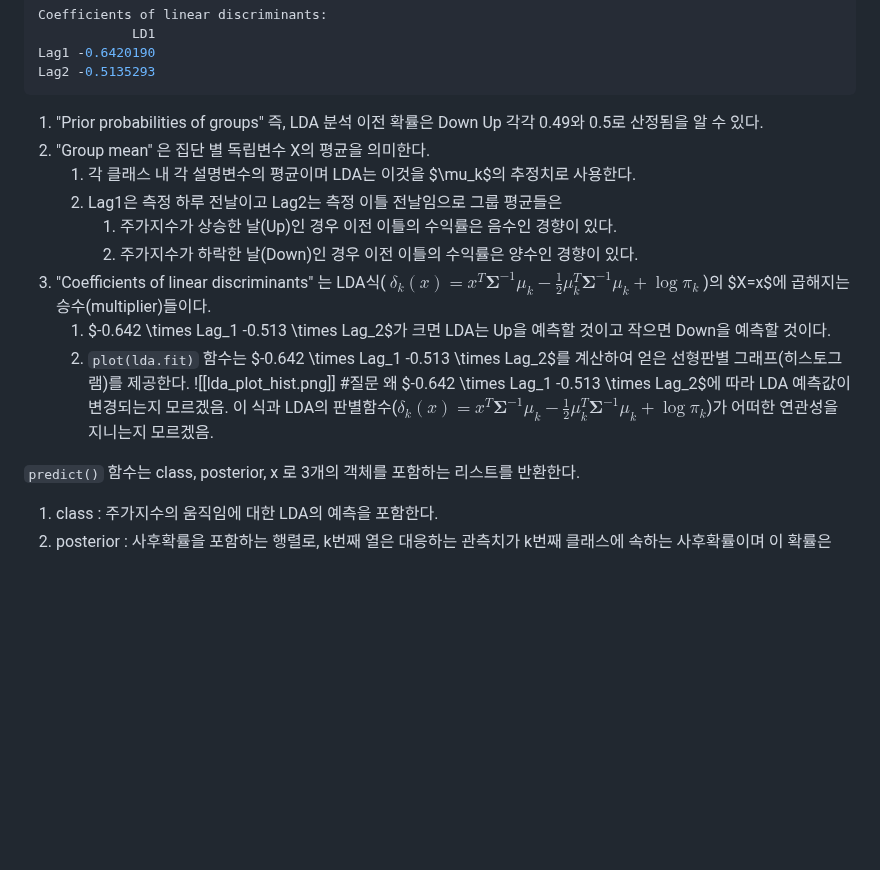
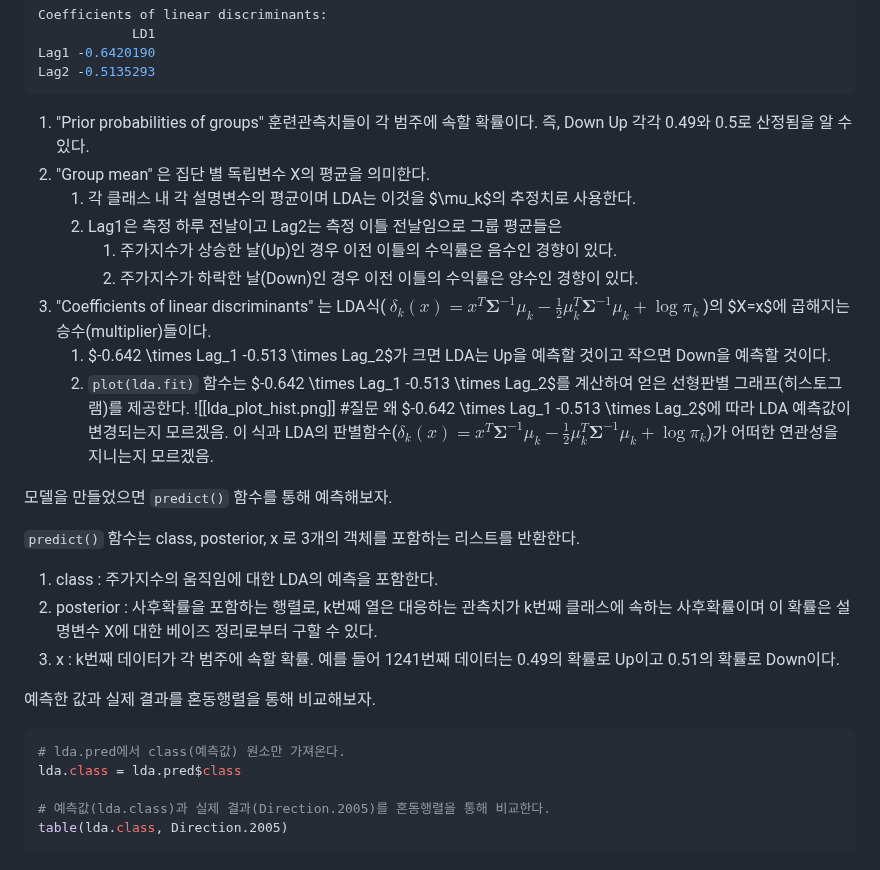
Before and after one commit to jaewonE/obsidian-backup, a Markdown page: 가볍게 시작하는 통계학/4장 분류/4.6 Lab 로지스틱 회귀, LDA, QDA, KNN.md, the part around the change. Rendered like a GitHub page; blank space fills up the shorter version.

Commit message:
Backup: 2023-03-10 19:24:01

````diff
--- a/가볍게 시작하는 통계학/4장 분류/4.6 Lab 로지스틱 회귀, LDA, QDA, KNN.md
+++ b/가볍게 시작하는 통계학/4장 분류/4.6 Lab 로지스틱 회귀, LDA, QDA, KNN.md
@@ -205,7 +205,7 @@ Lag1 -0.6420190
 Lag2 -0.5135293
 ```
 
-1. "Prior probabilities of groups" 즉, LDA 분석 이전 확률은 Down Up 각각 0.49와 0.5로 산정됨을 알 수 있다.
+1. "Prior probabilities of groups" 훈련관측치들이 각 범주에 속할 확률이다. 즉, Down Up 각각 0.49와 0.5로 산정됨을 알 수 있다.
 2. "Group mean" 은 집단 별 독립변수 X의 평균을 의미한다.
 	1. 각 클래스 내 각 설명변수의 평균이며 LDA는 이것을 $\mu_k$의 추정치로 사용한다.
 	2. Lag1은 측정 하루 전날이고 Lag2는 측정 이틀 전날임으로 그룹 평균들은
@@ -218,6 +218,19 @@ Lag2 -0.5135293
 		#질문 왜 $-0.642 \times Lag_1 -0.513 \times Lag_2$에 따라 LDA 예측값이 변경되는지 모르겠음. 이 식과 LDA의 판별함수($\delta_k(x)=x^T \boldsymbol{\Sigma}^{-1} \mu_k-\frac{1}{2} \mu_k^T \boldsymbol{\Sigma}^{-1} \mu_k+\log \pi_k$)가 어떠한 연관성을 지니는지 모르겠음.
 
 
+모델을 만들었으면 `predict()` 함수를 통해 예측해보자.
+
 `predict()` 함수는 class, posterior, x 로 3개의 객체를 포함하는 리스트를 반환한다.
 1. class : 주가지수의 움직임에 대한 LDA의 예측을 포함한다.
-2. posterior : 사후확률을 포함하는 행렬로, k번째 열은 대응하는 관측치가 k번째 클래스에 속하는 사후확률이며 이 확률은
+2. posterior : 사후확률을 포함하는 행렬로, k번째 열은 대응하는 관측치가 k번째 클래스에 속하는 사후확률이며 이 확률은 설명변수 X에 대한 베이즈 정리로부터 구할 수 있다.
+3. x : k번째 데이터가 각 범주에 속할 확률. 예를 들어 1241번째 데이터는 0.49의 확률로 Up이고 0.51의 확률로 Down이다.
+
+
+예측한 값과 실제 결과를 혼동행렬을 통해 비교해보자.
+``` R
+# lda.pred에서 class(예측값) 원소만 가져온다.
+lda.class = lda.pred$class
+
+# 예측값(lda.class)과 실제 결과(Direction.2005)를 혼동행렬을 통해 비교한다.
+table(lda.class, Direction.2005)
+```
````
